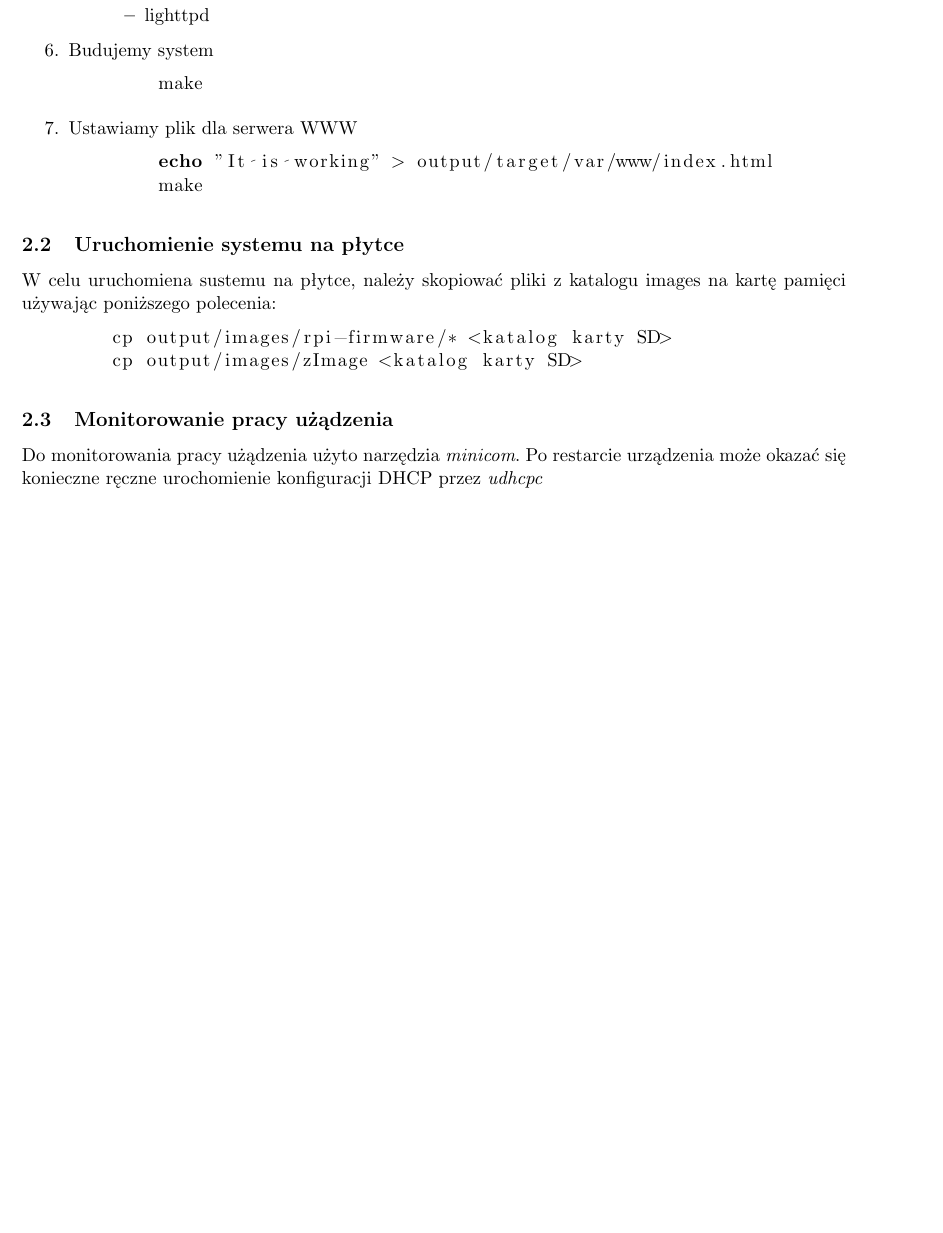
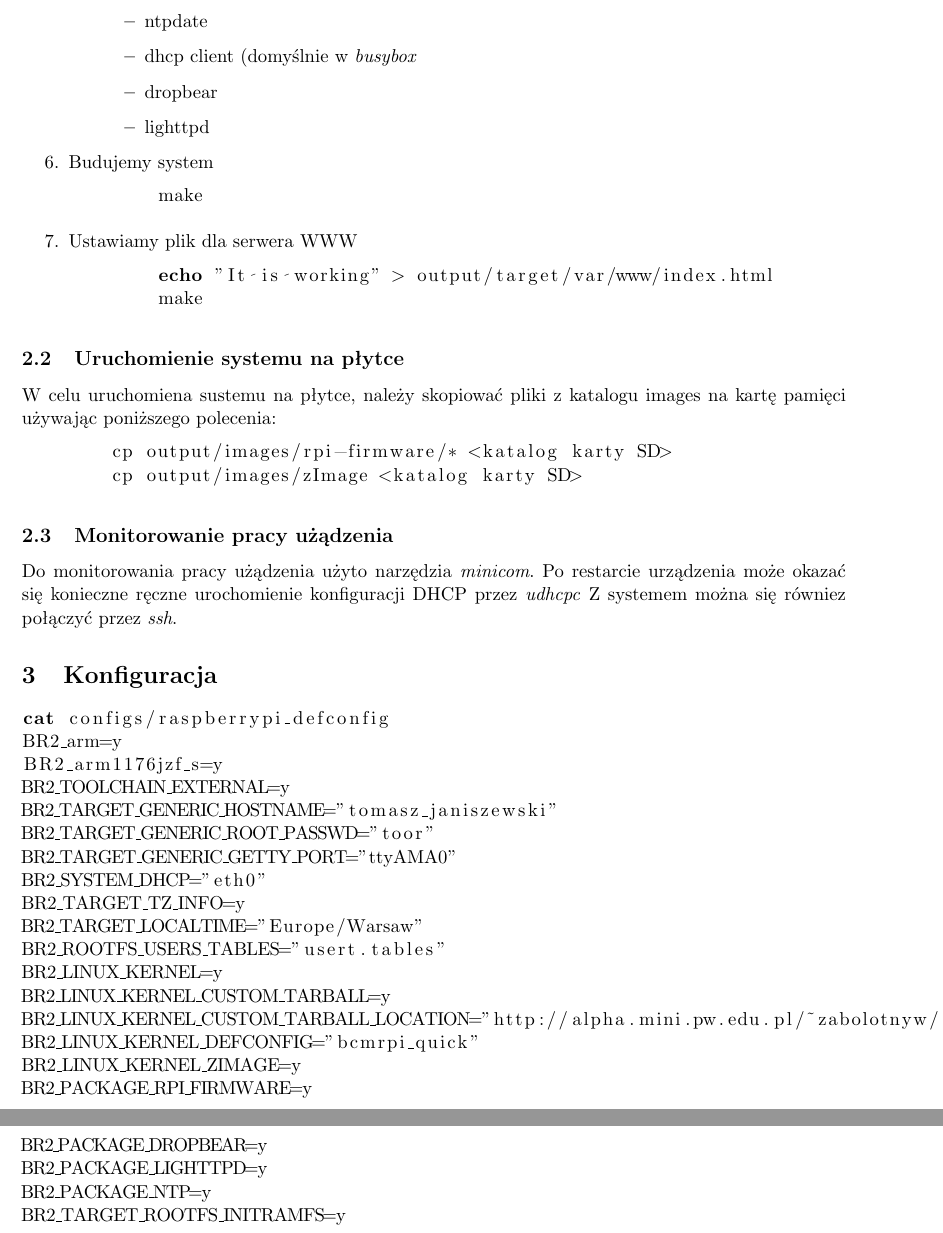
Before and after one commit to janisz/linsw, a LaTeX document (Lab_1/DokumentacjaWstepna.tex): part of page 4 of 4 before the commit and two parts of pages 4 and 5 of 5 after it, the two joined at a grey line, cut at the place of the change, the shorter picture padded with empty space. Compiled offline with pdfLaTeX.

Commit message:
Add config makesaveconfig

```diff
--- a/Lab_1/DokumentacjaWstepna.tex
+++ b/Lab_1/DokumentacjaWstepna.tex
@@ -54,7 +58,9 @@ Przygotować obraz systemu Linux, używający ,,initramfs'' jako głównego syst
 		\item Packages
 		\begin{itemize}
 			\item ntp
-			\item dhcp
+			\item ntpdate
+			\item dhcp client (domyślnie w \emph{busybox}
+			\item dropbear
 			\item lighttpd
 		\end{itemize}
 	\end{itemize}
@@ -78,6 +84,34 @@ W celu uruchomiena sustemu na płytce, należy skopiować pliki z katalogu image
 
 \subsection{Monitorowanie pracy użądzenia}
 Do monitorowania pracy użądzenia użyto narzędzia \emph{minicom}. Po restarcie urządzenia może okazać się konieczne ręczne urochomienie konfiguracji DHCP przez \emph{udhcpc}
+Z systemem można się równiez połączyć przez \emph{ssh}.
+
+
+\section{Konfiguracja}
+
+\begin{lstlisting}[language=bash]
+cat configs/raspberrypi_defconfig
+BR2_arm=y
+BR2_arm1176jzf_s=y
+BR2_TOOLCHAIN_EXTERNAL=y
+BR2_TARGET_GENERIC_HOSTNAME="tomasz_janiszewski"
+BR2_TARGET_GENERIC_ROOT_PASSWD="toor"
+BR2_TARGET_GENERIC_GETTY_PORT="ttyAMA0"
+BR2_SYSTEM_DHCP="eth0"
+BR2_TARGET_TZ_INFO=y
+BR2_TARGET_LOCALTIME="Europe/Warsaw"
+BR2_ROOTFS_USERS_TABLES="usert.tables"
+BR2_LINUX_KERNEL=y
+BR2_LINUX_KERNEL_CUSTOM_TARBALL=y
+BR2_LINUX_KERNEL_CUSTOM_TARBALL_LOCATION="http://alpha.mini.pw.edu.pl/~zabolotnyw/linux-c256eb9968c8997dce47350d2075e42f1b3991d3.tar.gz"
+BR2_LINUX_KERNEL_DEFCONFIG="bcmrpi_quick"
+BR2_LINUX_KERNEL_ZIMAGE=y
+BR2_PACKAGE_RPI_FIRMWARE=y
+BR2_PACKAGE_DROPBEAR=y
+BR2_PACKAGE_LIGHTTPD=y
+BR2_PACKAGE_NTP=y
+BR2_TARGET_ROOTFS_INITRAMFS=y
+\end{lstlisting}
 
 
 
```
Also changed, not shown: Lab_1/DokumentacjaWstepna.tex (4 more changed lines).
